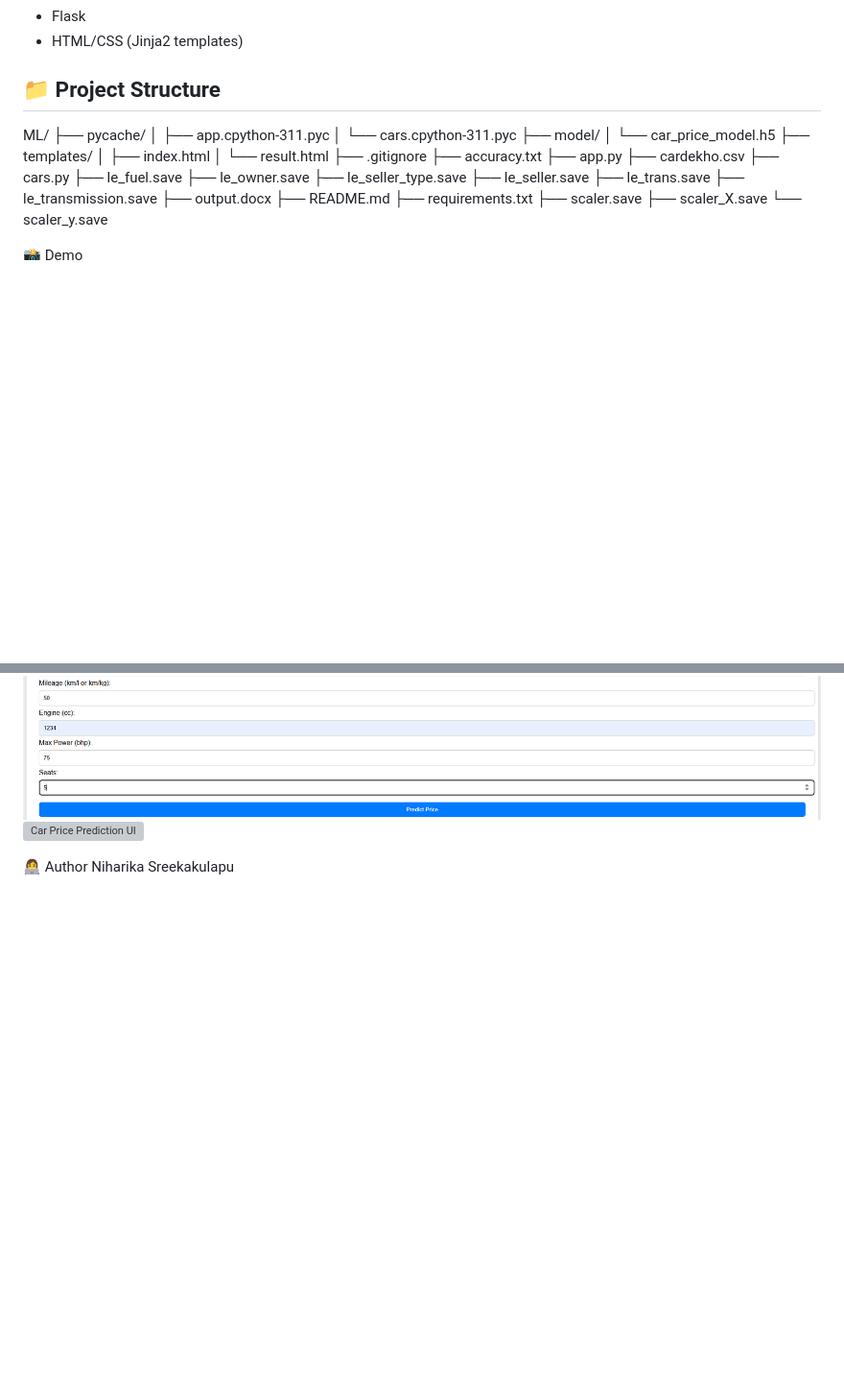
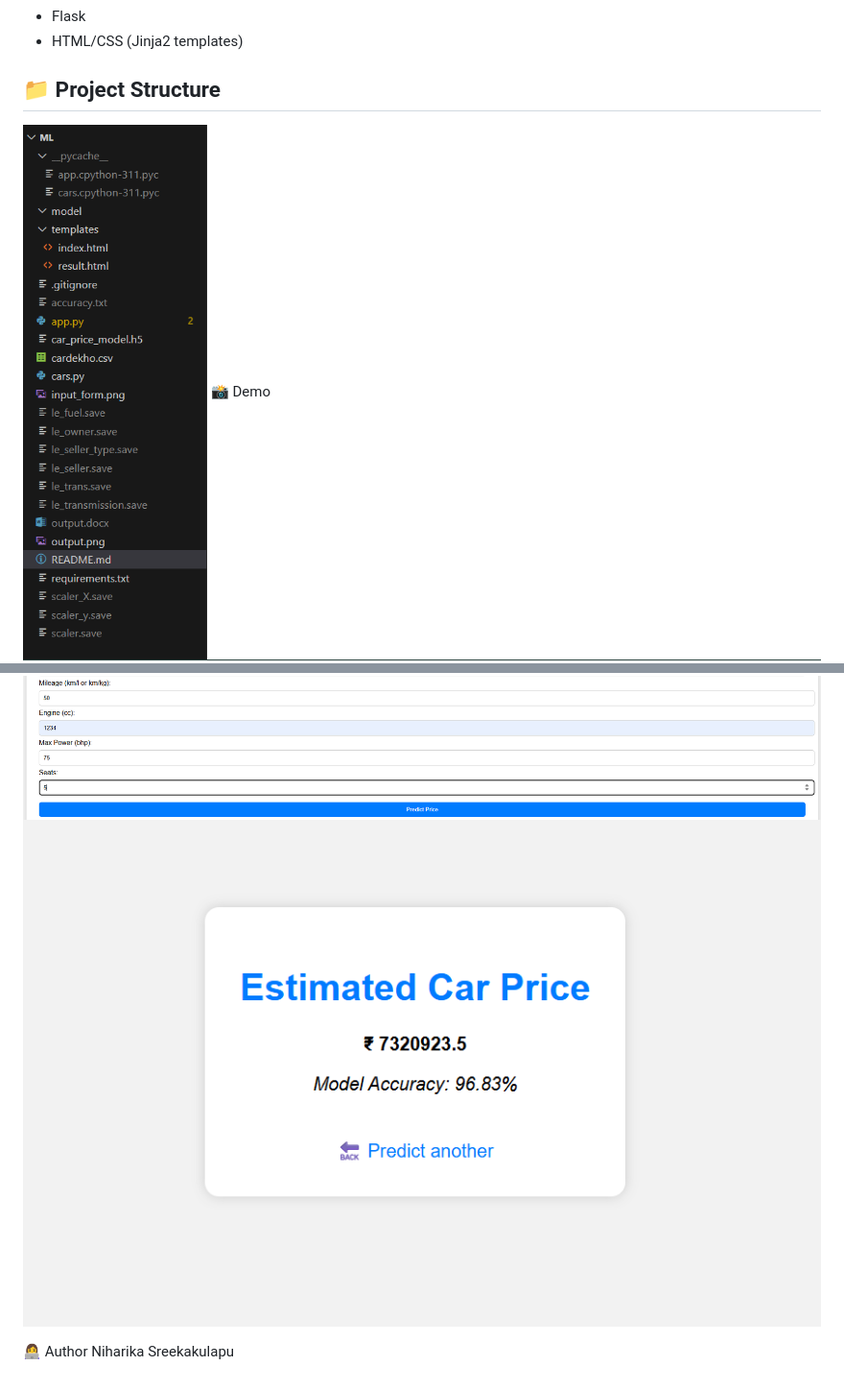
Before and after one commit to Niharika-Sreekakulapu/Car_Price_Prediction, a Markdown page: README.md, 2 parts joined by grey strips. Shown: that part at 96% size. Rendered like a GitHub page; pictures changed too: project_structure.png (added); blank space fills up the shorter version; grey boxes are pictures that could not be loaded.

Commit message:
Added new screenshot and updated README

```diff
--- a/README.md
+++ b/README.md
@@ -16,36 +16,10 @@ A deep learning-based web app that predicts the price of a used car based on var
 - HTML/CSS (Jinja2 templates)
 
 ## 📁 Project Structure
-ML/
-├── pycache/
-│ ├── app.cpython-311.pyc
-│ └── cars.cpython-311.pyc
-├── model/
-│ └── car_price_model.h5
-├── templates/
-│ ├── index.html
-│ └── result.html
-├── .gitignore
-├── accuracy.txt
-├── app.py
-├── cardekho.csv
-├── cars.py
-├── le_fuel.save
-├── le_owner.save
-├── le_seller_type.save
-├── le_seller.save
-├── le_trans.save
-├── le_transmission.save
-├── output.docx
-├── README.md
-├── requirements.txt
-├── scaler.save
-├── scaler_X.save
-└── scaler_y.save
-
+![Project Structure](project_structure.png)
 📸 Demo
 ![Car Price Prediction UI](input_form.png)
-![Car Price Prediction UI](output.png.png)
+![Car Price Prediction UI](output.png)
 
 👩‍💻 Author
 Niharika Sreekakulapu
```
